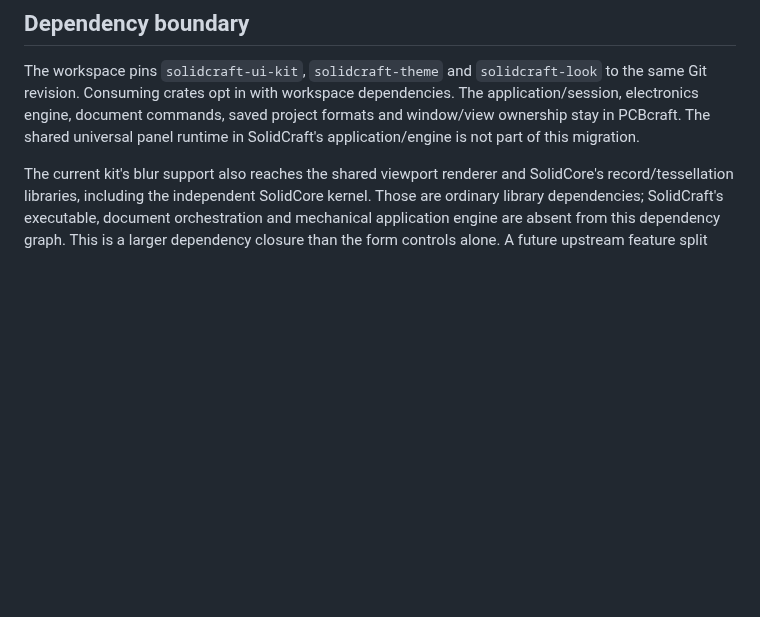
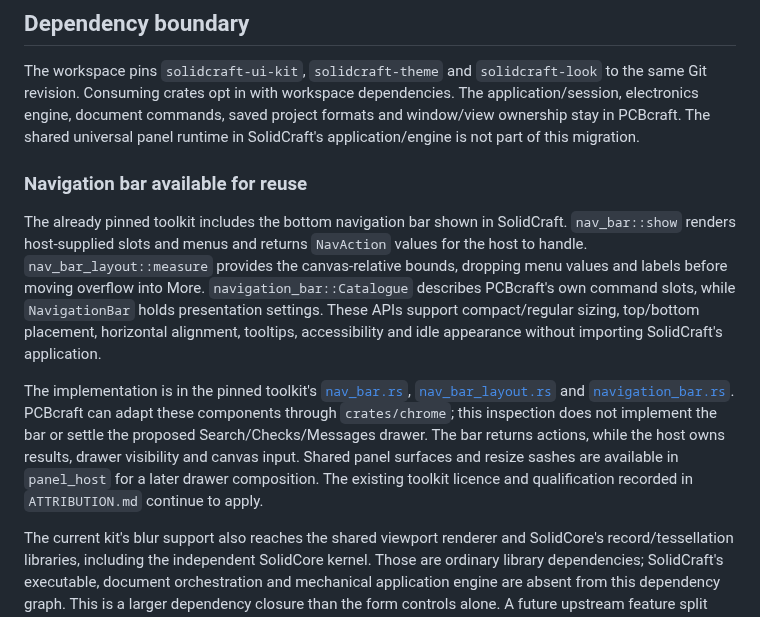
Before and after one commit to tangency-labs/pcbcraft, a Markdown page: docs/shared-ui-migration.md, the part around the change. Rendered like a GitHub page; blank space fills up the shorter version.

```diff
--- a/docs/shared-ui-migration.md
+++ b/docs/shared-ui-migration.md
@@ -20,6 +20,28 @@ to the same Git revision. Consuming crates opt in with workspace dependencies.
 The application/session, electronics engine, document commands, saved project
 formats and window/view ownership stay in PCBcraft. The shared universal panel
 runtime in SolidCraft's application/engine is not part of this migration.
+
+### Navigation bar available for reuse
+
+The already pinned toolkit includes the bottom navigation bar shown in
+SolidCraft. `nav_bar::show` renders host-supplied slots and menus and returns
+`NavAction` values for the host to handle. `nav_bar_layout::measure` provides
+the canvas-relative bounds, dropping menu values and labels before moving
+overflow into More. `navigation_bar::Catalogue` describes PCBcraft's own command
+slots, while `NavigationBar` holds presentation settings. These APIs support
+compact/regular sizing, top/bottom placement, horizontal alignment, tooltips,
+accessibility and idle appearance without importing SolidCraft's application.
+
+The implementation is in the pinned toolkit's
+[`nav_bar.rs`](https://github.com/tangency-labs/solidcraft/blob/f56114219b2d7f6d16de8dd58700479646948f8a/crates/ui-kit/src/nav_bar.rs),
+[`nav_bar_layout.rs`](https://github.com/tangency-labs/solidcraft/blob/f56114219b2d7f6d16de8dd58700479646948f8a/crates/ui-kit/src/nav_bar_layout.rs)
+and [`navigation_bar.rs`](https://github.com/tangency-labs/solidcraft/blob/f56114219b2d7f6d16de8dd58700479646948f8a/crates/ui-kit/src/navigation_bar.rs).
+PCBcraft can adapt these components through `crates/chrome`; this inspection
+does not implement the bar or settle the proposed Search/Checks/Messages drawer.
+The bar returns actions, while the host owns results, drawer visibility and
+canvas input. Shared panel surfaces and resize sashes are available in
+`panel_host` for a later drawer composition. The existing toolkit licence and
+qualification recorded in `ATTRIBUTION.md` continue to apply.
 
 The current kit's blur support also reaches the shared viewport renderer and
 SolidCore's record/tessellation libraries, including the independent SolidCore
```
Also changed, not shown: AGENTS.md (+24 -1 lines).
